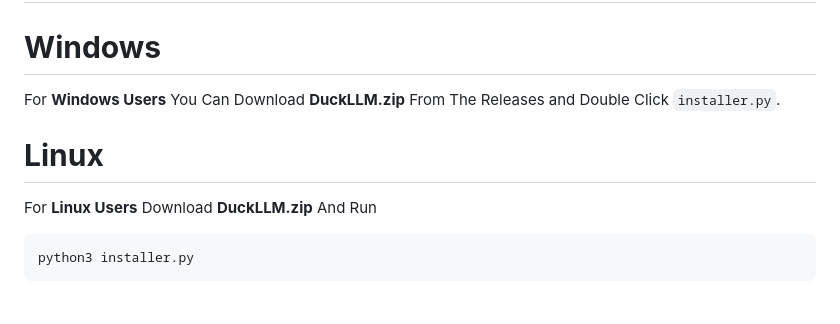
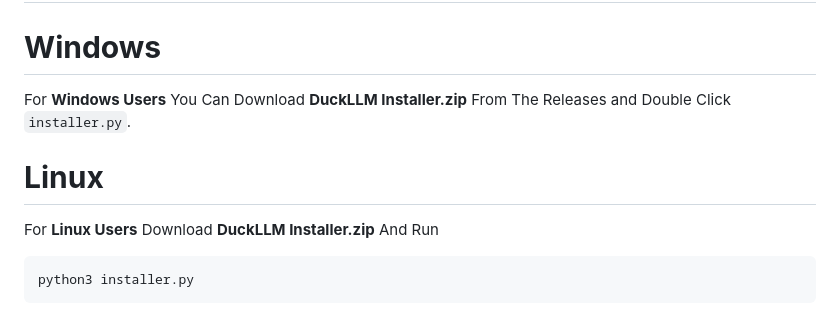
Before and after one commit to EithanAsulin/DuckLLM, a Markdown page: README.md, the part around the change. GitHub-like rendering.

Commit message:
Correct installation file names in README
Updated file names in installation instructions for clarity.

````diff
--- a/README.md
+++ b/README.md
@@ -18,11 +18,11 @@ DuckLLM is a free, locally-run LLM designed with a strong focus on privacy and s
 
 # **Windows**
 
-For **Windows Users** You Can Download **DuckLLM.zip** From The Releases and Double Click `installer.py`.
+For **Windows Users** You Can Download **DuckLLM Installer.zip** From The Releases and Double Click `installer.py`.
 
 # **Linux**
 
-For **Linux Users** Download **DuckLLM.zip** And Run
+For **Linux Users** Download **DuckLLM Installer.zip** And Run
 ```bash
 python3 installer.py
 ```
````
